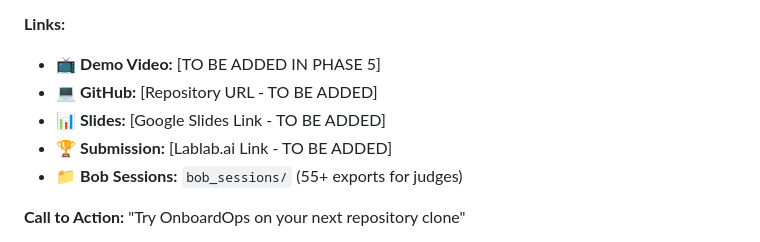
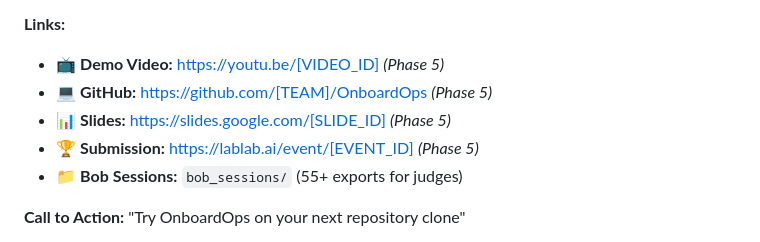
Before and after one commit to rohan879/OnboardOps, a Markdown page: slides/onboardops.md, the part around one of its changes. Rendered like a GitHub page.

```diff
--- a/slides/onboardops.md
+++ b/slides/onboardops.md
@@ -509,10 +513,10 @@ Team: [Dev 1-5 Names]
   - Delivered: F7 (Starter PR), F8 (AGENTS.md), demo storyboard, 25+ docs
 
 **Links:**
-- 📺 **Demo Video:** [TO BE ADDED IN PHASE 5]
-- 💻 **GitHub:** [Repository URL - TO BE ADDED]
-- 📊 **Slides:** [Google Slides Link - TO BE ADDED]
-- 🏆 **Submission:** [Lablab.ai Link - TO BE ADDED]
+- 📺 **Demo Video:** https://youtu.be/[VIDEO_ID] *(Phase 5)*
+- 💻 **GitHub:** https://github.com/[TEAM]/OnboardOps *(Phase 5)*
+- 📊 **Slides:** https://slides.google.com/[SLIDE_ID] *(Phase 5)*
+- 🏆 **Submission:** https://lablab.ai/event/[EVENT_ID] *(Phase 5)*
 - 📁 **Bob Sessions:** `bob_sessions/` (55+ exports for judges)
 
 **Call to Action:**
```
Also changed, not shown: other parts of slides/onboardops.md (+22 -18 lines).
